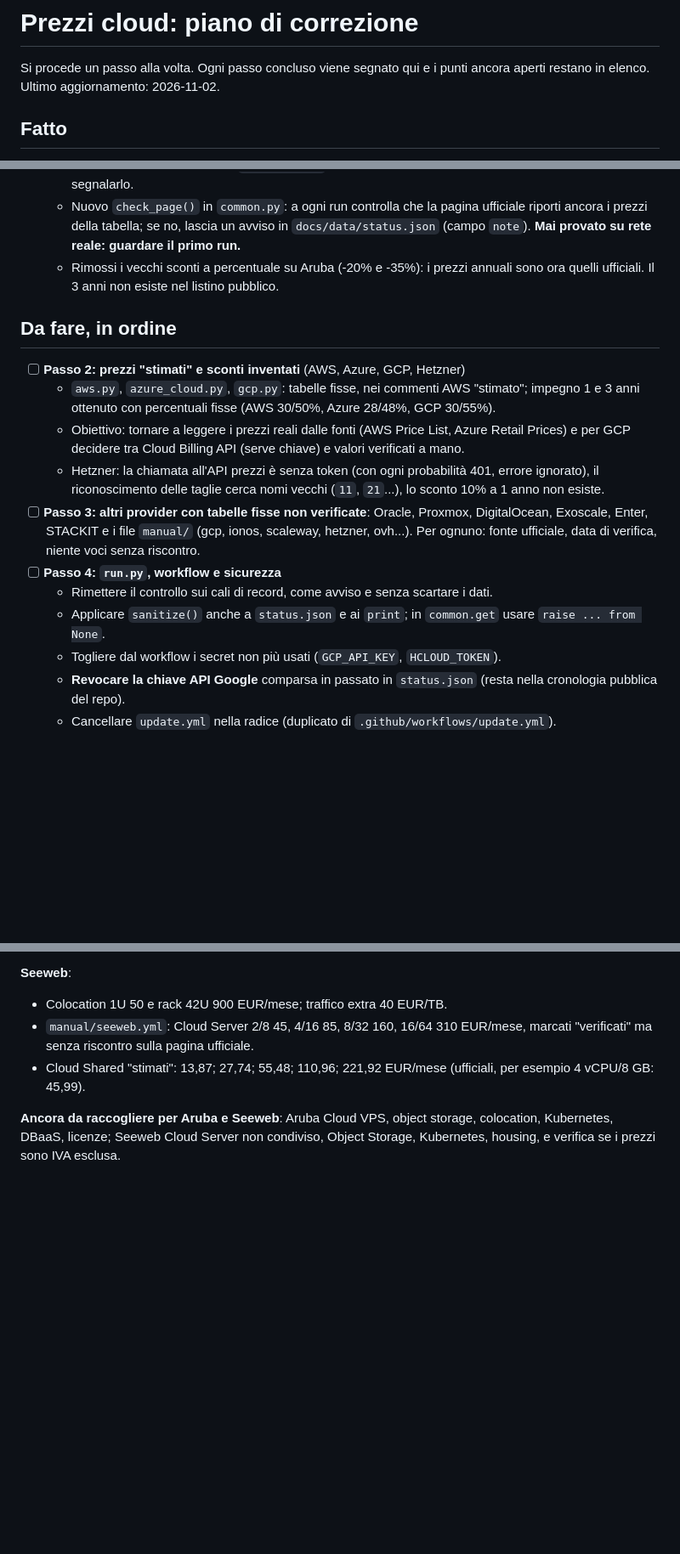
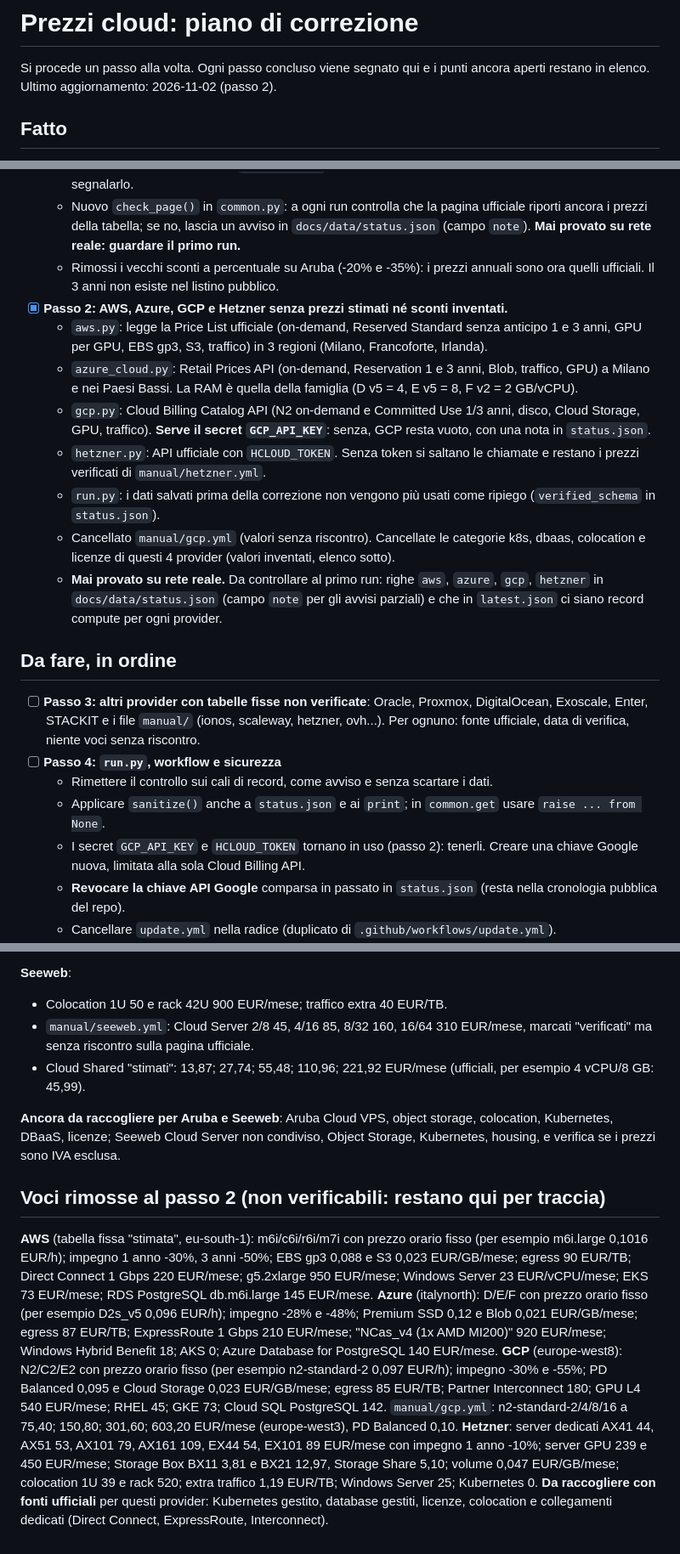
Before and after one commit to vbabb-hub/prezzi-cloud, a Markdown page: TODO.md, 3 parts joined by grey strips. Shown at 85% size. Drawn GitHub-style; blank space fills up the shorter version.

```diff
--- a/TODO.md
+++ b/TODO.md
@@ -1,7 +1,7 @@
 # Prezzi cloud: piano di correzione
 
 Si procede un passo alla volta. Ogni passo concluso viene segnato qui e i punti ancora aperti restano in elenco.
-Ultimo aggiornamento: 2026-11-02.
+Ultimo aggiornamento: 2026-11-02 (passo 2).
 
 ## Fatto
 - [x] **Passo 1: Aruba e Seeweb allineati ai listini ufficiali.**
@@ -10,17 +10,21 @@ Ultimo aggiornamento: 2026-11-02.
   - Eliminato il ripiego silenzioso `0,019 x vCPU` di Seeweb, che produceva prezzi inventati senza segnalarlo.
   - Nuovo `check_page()` in `common.py`: a ogni run controlla che la pagina ufficiale riporti ancora i prezzi della tabella; se no, lascia un avviso in `docs/data/status.json` (campo `note`). **Mai provato su rete reale: guardare il primo run.**
   - Rimossi i vecchi sconti a percentuale su Aruba (-20% e -35%): i prezzi annuali sono ora quelli ufficiali. Il 3 anni non esiste nel listino pubblico.
+- [x] **Passo 2: AWS, Azure, GCP e Hetzner senza prezzi stimati né sconti inventati.**
+  - `aws.py`: legge la Price List ufficiale (on-demand, Reserved Standard senza anticipo 1 e 3 anni, GPU per GPU, EBS gp3, S3, traffico) in 3 regioni (Milano, Francoforte, Irlanda).
+  - `azure_cloud.py`: Retail Prices API (on-demand, Reservation 1 e 3 anni, Blob, traffico, GPU) a Milano e nei Paesi Bassi. La RAM è quella della famiglia (D v5 = 4, E v5 = 8, F v2 = 2 GB/vCPU).
+  - `gcp.py`: Cloud Billing Catalog API (N2 on-demand e Committed Use 1/3 anni, disco, Cloud Storage, GPU, traffico). **Serve il secret `GCP_API_KEY`**: senza, GCP resta vuoto, con una nota in `status.json`.
+  - `hetzner.py`: API ufficiale con `HCLOUD_TOKEN`. Senza token si saltano le chiamate e restano i prezzi verificati di `manual/hetzner.yml`.
+  - `run.py`: i dati salvati prima della correzione non vengono più usati come ripiego (`verified_schema` in `status.json`).
+  - Cancellato `manual/gcp.yml` (valori senza riscontro). Cancellate le categorie k8s, dbaas, colocation e licenze di questi 4 provider (valori inventati, elenco sotto).
+  - **Mai provato su rete reale.** Da controllare al primo run: righe `aws`, `azure`, `gcp`, `hetzner` in `docs/data/status.json` (campo `note` per gli avvisi parziali) e che in `latest.json` ci siano record compute per ogni provider.
 
 ## Da fare, in ordine
-- [ ] **Passo 2: prezzi "stimati" e sconti inventati** (AWS, Azure, GCP, Hetzner)
-  - `aws.py`, `azure_cloud.py`, `gcp.py`: tabelle fisse, nei commenti AWS "stimato"; impegno 1 e 3 anni ottenuto con percentuali fisse (AWS 30/50%, Azure 28/48%, GCP 30/55%).
-  - Obiettivo: tornare a leggere i prezzi reali dalle fonti (AWS Price List, Azure Retail Prices) e per GCP decidere tra Cloud Billing API (serve chiave) e valori verificati a mano.
-  - Hetzner: la chiamata all'API prezzi è senza token (con ogni probabilità 401, errore ignorato), il riconoscimento delle taglie cerca nomi vecchi (`11`, `21`...), lo sconto 10% a 1 anno non esiste.
-- [ ] **Passo 3: altri provider con tabelle fisse non verificate**: Oracle, Proxmox, DigitalOcean, Exoscale, Enter, STACKIT e i file `manual/` (gcp, ionos, scaleway, hetzner, ovh...). Per ognuno: fonte ufficiale, data di verifica, niente voci senza riscontro.
+- [ ] **Passo 3: altri provider con tabelle fisse non verificate**: Oracle, Proxmox, DigitalOcean, Exoscale, Enter, STACKIT e i file `manual/` (ionos, scaleway, hetzner, ovh...). Per ognuno: fonte ufficiale, data di verifica, niente voci senza riscontro.
 - [ ] **Passo 4: `run.py`, workflow e sicurezza**
   - Rimettere il controllo sui cali di record, come avviso e senza scartare i dati.
   - Applicare `sanitize()` anche a `status.json` e ai `print`; in `common.get` usare `raise ... from None`.
-  - Togliere dal workflow i secret non più usati (`GCP_API_KEY`, `HCLOUD_TOKEN`).
+  - I secret `GCP_API_KEY` e `HCLOUD_TOKEN` tornano in uso (passo 2): tenerli. Creare una chiave Google nuova, limitata alla sola Cloud Billing API.
   - **Revocare la chiave API Google** comparsa in passato in `status.json` (resta nella cronologia pubblica del repo).
   - Cancellare `update.yml` nella radice (duplicato di `.github/workflows/update.yml`).
 - [ ] **Passo 5: `docs/index.html`**
@@ -48,3 +52,10 @@ Ultimo aggiornamento: 2026-11-02.
 - Cloud Shared "stimati": 13,87; 27,74; 55,48; 110,96; 221,92 EUR/mese (ufficiali, per esempio 4 vCPU/8 GB: 45,99).
 
 **Ancora da raccogliere per Aruba e Seeweb**: Aruba Cloud VPS, object storage, colocation, Kubernetes, DBaaS, licenze; Seeweb Cloud Server non condiviso, Object Storage, Kubernetes, housing, e verifica se i prezzi sono IVA esclusa.
+
+## Voci rimosse al passo 2 (non verificabili: restano qui per traccia)
+**AWS** (tabella fissa "stimata", eu-south-1): m6i/c6i/r6i/m7i con prezzo orario fisso (per esempio m6i.large 0,1016 EUR/h); impegno 1 anno -30%, 3 anni -50%; EBS gp3 0,088 e S3 0,023 EUR/GB/mese; egress 90 EUR/TB; Direct Connect 1 Gbps 220 EUR/mese; g5.2xlarge 950 EUR/mese; Windows Server 23 EUR/vCPU/mese; EKS 73 EUR/mese; RDS PostgreSQL db.m6i.large 145 EUR/mese.
+**Azure** (italynorth): D/E/F con prezzo orario fisso (per esempio D2s_v5 0,096 EUR/h); impegno -28% e -48%; Premium SSD 0,12 e Blob 0,021 EUR/GB/mese; egress 87 EUR/TB; ExpressRoute 1 Gbps 210 EUR/mese; "NCas_v4 (1x AMD MI200)" 920 EUR/mese; Windows Hybrid Benefit 18; AKS 0; Azure Database for PostgreSQL 140 EUR/mese.
+**GCP** (europe-west8): N2/C2/E2 con prezzo orario fisso (per esempio n2-standard-2 0,097 EUR/h); impegno -30% e -55%; PD Balanced 0,095 e Cloud Storage 0,023 EUR/GB/mese; egress 85 EUR/TB; Partner Interconnect 180; GPU L4 540 EUR/mese; RHEL 45; GKE 73; Cloud SQL PostgreSQL 142. `manual/gcp.yml`: n2-standard-2/4/8/16 a 75,40; 150,80; 301,60; 603,20 EUR/mese (europe-west3), PD Balanced 0,10.
+**Hetzner**: server dedicati AX41 44, AX51 53, AX101 79, AX161 109, EX44 54, EX101 89 EUR/mese con impegno 1 anno -10%; server GPU 239 e 450 EUR/mese; Storage Box BX11 3,81 e BX21 12,97, Storage Share 5,10; volume 0,047 EUR/GB/mese; colocation 1U 39 e rack 520; extra traffico 1,19 EUR/TB; Windows Server 25; Kubernetes 0.
+**Da raccogliere con fonti ufficiali** per questi provider: Kubernetes gestito, database gestiti, licenze, colocation e collegamenti dedicati (Direct Connect, ExpressRoute, Interconnect).
```
